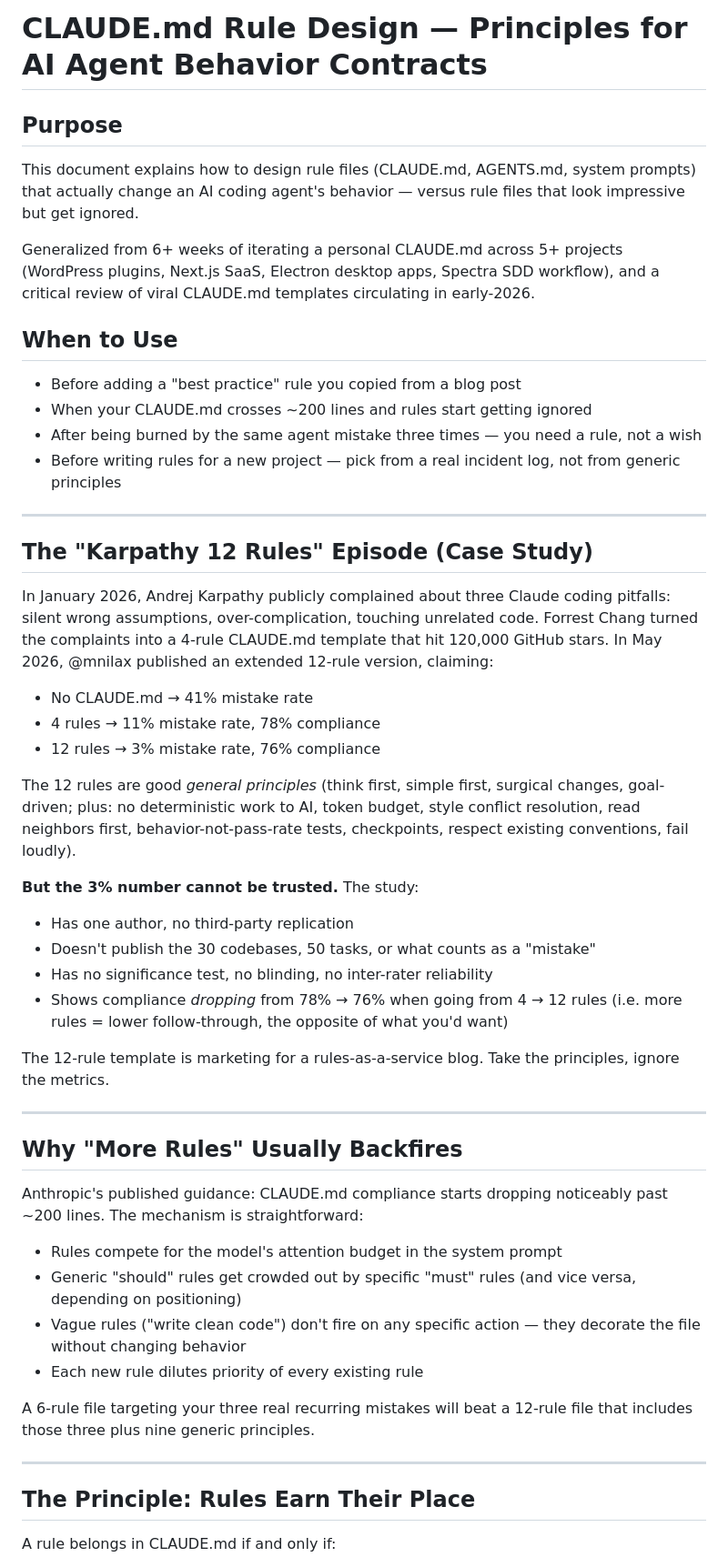
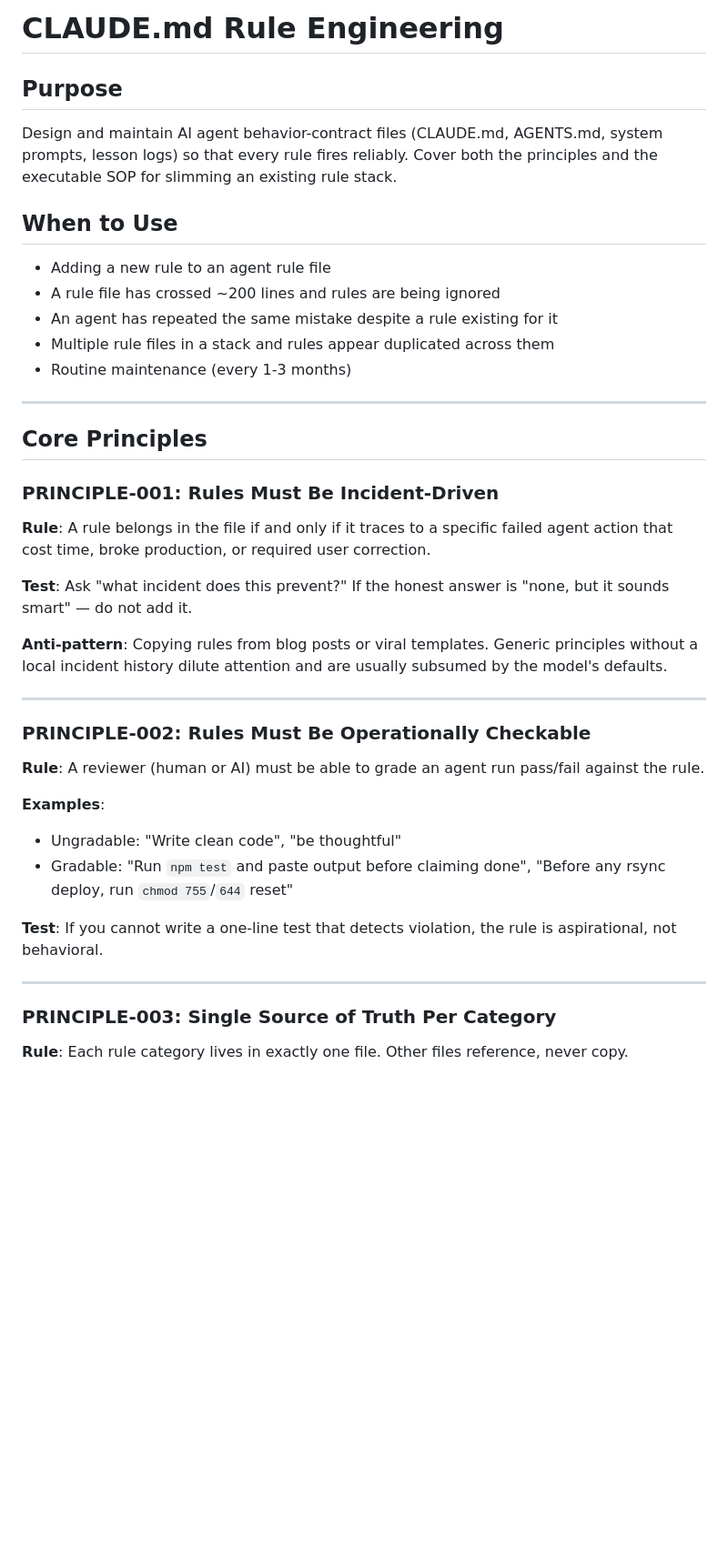
Before and after one commit to fishtvlvoe/prd-saas-dev, a Markdown page: ai-guide/claude-md-rules-design.md, the part around one of its changes. Shown at 91% size. GitHub-like rendering; blank space fills up the shorter version.

```diff
--- a/ai-guide/claude-md-rules-design.md
+++ b/ai-guide/claude-md-rules-design.md
@@ -1,55 +1,44 @@
-# CLAUDE.md Rule Design — Principles for AI Agent Behavior Contracts
+# CLAUDE.md Rule Engineering
 
 ## Purpose
 
-This document explains how to design rule files (CLAUDE.md, AGENTS.md, system prompts) that actually change an AI coding agent's behavior — versus rule files that look impressive but get ignored.
-
-Generalized from 6+ weeks of iterating a personal CLAUDE.md across 5+ projects (WordPress plugins, Next.js SaaS, Electron desktop apps, Spectra SDD workflow), and a critical review of viral CLAUDE.md templates circulating in early-2026.
+Design and maintain AI agent behavior-contract files (CLAUDE.md, AGENTS.md, system prompts, lesson logs) so that every rule fires reliably. Cover both the principles and the executable SOP for slimming an existing rule stack.
 
 ## When to Use
 
-- Before adding a "best practice" rule you copied from a blog post
-- When your CLAUDE.md crosses ~200 lines and rules start getting ignored
-- After being burned by the same agent mistake three times — you need a rule, not a wish
-- Before writing rules for a new project — pick from a real incident log, not from generic principles
+- Adding a new rule to an agent rule file
+- A rule file has crossed ~200 lines and rules are being ignored
+- An agent has repeated the same mistake despite a rule existing for it
+- Multiple rule files in a stack and rules appear duplicated across them
+- Routine maintenance (every 1-3 months)
 
 ---
 
-## The "Karpathy 12 Rules" Episode (Case Study)
+## Core Principles
 
-In January 2026, Andrej Karpathy publicly complained about three Claude coding pitfalls: silent wrong assumptions, over-complication, touching unrelated code. Forrest Chang turned the complaints into a 4-rule CLAUDE.md template that hit 120,000 GitHub stars. In May 2026, @mnilax published an extended 12-rule version, claiming:
+### PRINCIPLE-001: Rules Must Be Incident-Driven
 
-- No CLAUDE.md → 41% mistake rate
-- 4 rules → 11% mistake rate, 78% compliance
-- 12 rules → 3% mistake rate, 76% compliance
+**Rule**: A rule belongs in the file if and only if it traces to a specific failed agent action that cost time, broke production, or required user correction.
 
-The 12 rules are good *general principles* (think first, simple first, surgical changes, goal-driven; plus: no deterministic work to AI, token budget, style conflict resolution, read neighbors first, behavior-not-pass-rate tests, checkpoints, respect existing conventions, fail loudly).
+**Test**: Ask "what incident does this prevent?" If the honest answer is "none, but it sounds smart" — do not add it.
 
-**But the 3% number cannot be trusted.** The study:
-
-- Has one author, no third-party replication
-- Doesn't publish the 30 codebases, 50 tasks, or what counts as a "mistake"
-- Has no significance test, no blinding, no inter-rater reliability
-- Shows compliance *dropping* from 78% → 76% when going from 4 → 12 rules (i.e. more rules = lower follow-through, the opposite of what you'd want)
-
-The 12-rule template is marketing for a rules-as-a-service blog. Take the principles, ignore the metrics.
+**Anti-pattern**: Copying rules from blog posts or viral templates. Generic principles without a local incident history dilute attention and are usually subsumed by the model's defaults.
 
 ---
 
-## Why "More Rules" Usually Backfires
+### PRINCIPLE-002: Rules Must Be Operationally Checkable
 
-Anthropic's published guidance: CLAUDE.md compliance starts dropping noticeably past ~200 lines. The mechanism is straightforward:
+**Rule**: A reviewer (human or AI) must be able to grade an agent run pass/fail against the rule.
 
-- Rules compete for the model's attention budget in the system prompt
-- Generic "should" rules get crowded out by specific "must" rules (and vice versa, depending on positioning)
-- Vague rules ("write clean code") don't fire on any specific action — they decorate the file without changing behavior
-- Each new rule dilutes priority of every existing rule
+**Examples**:
+- Ungradable: "Write clean code", "be thoughtful"
+- Gradable: "Run `npm test` and paste output before claiming done", "Before any rsync deploy, run `chmod 755`/`644` reset"
 
-A 6-rule file targeting your three real recurring mistakes will beat a 12-rule file that includes those three plus nine generic principles.
+**Test**: If you cannot write a one-line test that detects violation, the rule is aspirational, not behavioral.
 
 ---
 
-## The Principle: Rules Earn Their Place
+### PRINCIPLE-003: Single Source of Truth Per Category
 
-A rule belongs in CLAUDE.md if and only if:
+**Rule**: Each rule category lives in exactly one file. Other files reference, never copy.
 
```
Also changed, not shown: other parts of ai-guide/claude-md-rules-design.md (+245 -49 lines), ai-guide/rule-file-optimization-walkthrough.md (deleted, +0 -170 lines).
